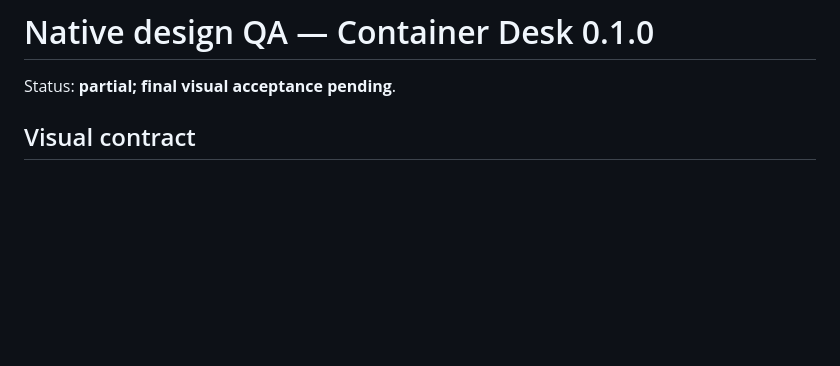
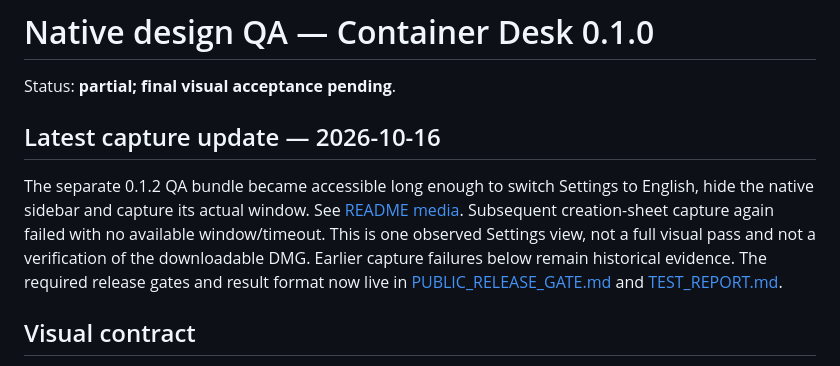
Before and after one commit to eqwgeryfgbdf/container-desk, a Markdown page: design-qa.md, the part around the change. GitHub-like rendering; blank space fills up the shorter version.

```diff
--- a/design-qa.md
+++ b/design-qa.md
@@ -1,6 +1,10 @@
 # Native design QA — Container Desk 0.1.0
 
 Status: **partial; final visual acceptance pending**.
+
+## Latest capture update — 2026-10-16
+
+The separate 0.1.2 QA bundle became accessible long enough to switch Settings to English, hide the native sidebar and capture its actual window. See [README media](docs/MEDIA.md). Subsequent creation-sheet capture again failed with no available window/timeout. This is one observed Settings view, not a full visual pass and not a verification of the downloadable DMG. Earlier capture failures below remain historical evidence. The required release gates and result format now live in [PUBLIC_RELEASE_GATE.md](docs/PUBLIC_RELEASE_GATE.md) and [TEST_REPORT.md](docs/TEST_REPORT.md).
 
 ## Visual contract
 
```
Also changed, not shown: README.md (+10 -0 lines), docs/MEDIA.md (added, +33 -0 lines), docs/PUBLIC_RELEASE_GATE.md (added, +52 -0 lines), docs/TEST_REPORT.md (added, +53 -0 lines), docs/images/settings-en.jpg (added).
